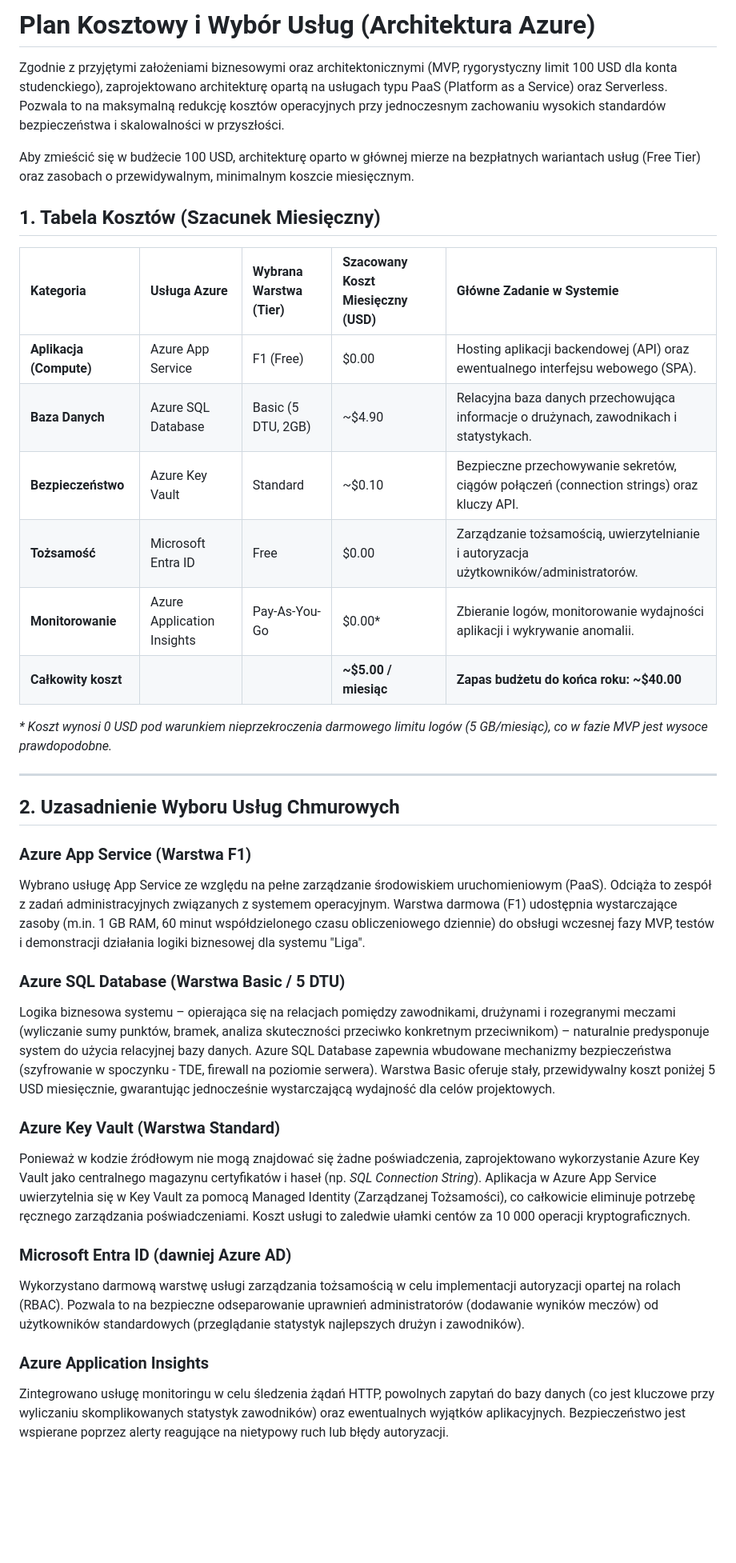
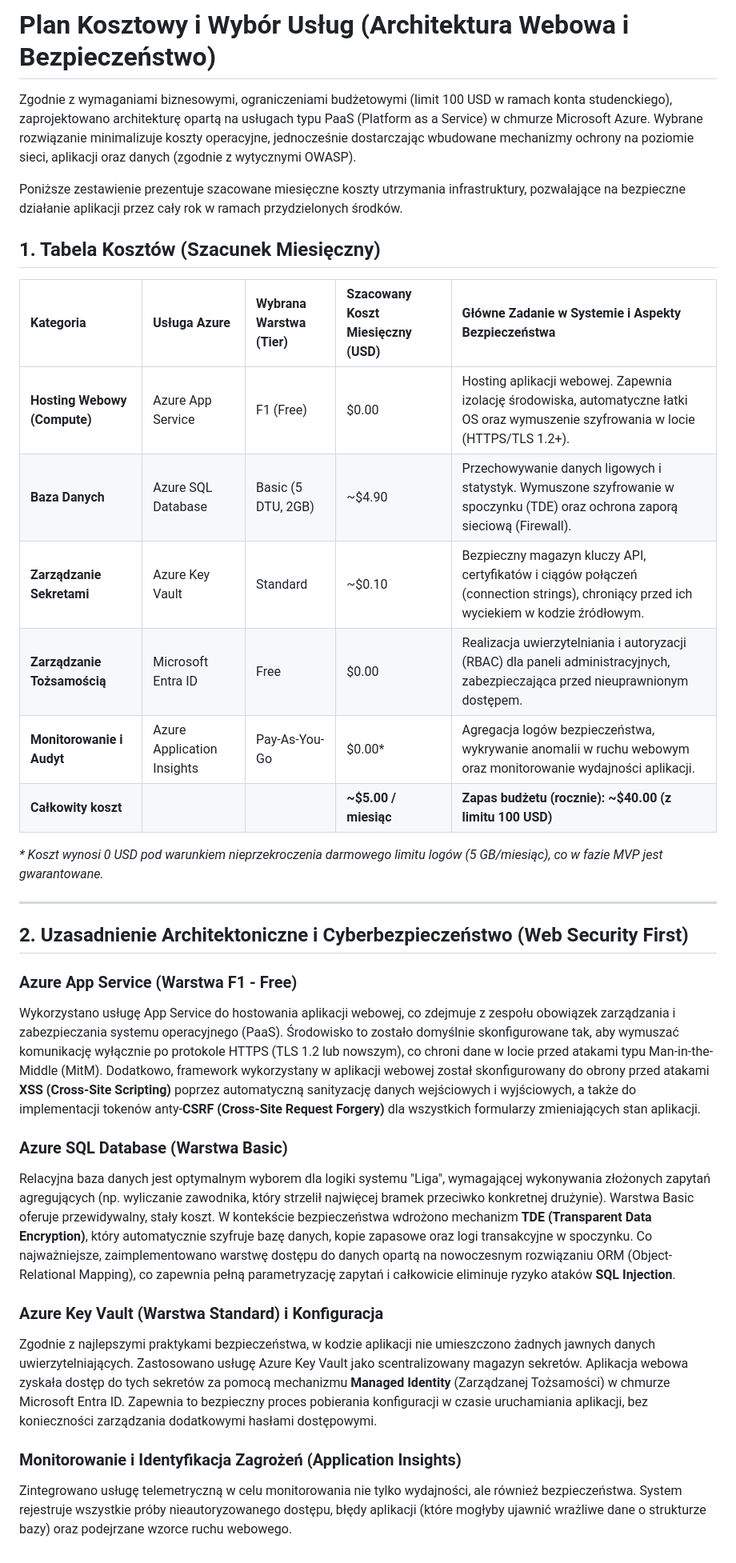
Before and after one commit to M-Roscos/azure-league-management, a Markdown page: documents/plan-kosztowy.md, the part around the change. Shown at 80% size. Rendered like a GitHub page; blank space fills up the shorter version.

```diff
--- a/documents/plan-kosztowy.md
+++ b/documents/plan-kosztowy.md
@@ -1,37 +1,34 @@
-# Plan Kosztowy i Wybór Usług (Architektura Azure)
+# Plan Kosztowy i Wybór Usług (Architektura Webowa i Bezpieczeństwo)
 
-Zgodnie z przyjętymi założeniami biznesowymi oraz architektonicznymi (MVP, rygorystyczny limit 100 USD dla konta studenckiego), zaprojektowano architekturę opartą na usługach typu PaaS (Platform as a Service) oraz Serverless. Pozwala to na maksymalną redukcję kosztów operacyjnych przy jednoczesnym zachowaniu wysokich standardów bezpieczeństwa i skalowalności w przyszłości.
+Zgodnie z wymaganiami biznesowymi, ograniczeniami budżetowymi (limit 100 USD w ramach konta studenckiego), zaprojektowano architekturę opartą na usługach typu PaaS (Platform as a Service) w chmurze Microsoft Azure. Wybrane rozwiązanie minimalizuje koszty operacyjne, jednocześnie dostarczając wbudowane mechanizmy ochrony na poziomie sieci, aplikacji oraz danych (zgodnie z wytycznymi OWASP).
 
-Aby zmieścić się w budżecie 100 USD, architekturę oparto w głównej mierze na bezpłatnych wariantach usług (Free Tier) oraz zasobach o przewidywalnym, minimalnym koszcie miesięcznym.
+Poniższe zestawienie prezentuje szacowane miesięczne koszty utrzymania infrastruktury, pozwalające na bezpieczne działanie aplikacji przez cały rok w ramach przydzielonych środków.
 
 ## 1. Tabela Kosztów (Szacunek Miesięczny)
 
-| Kategoria | Usługa Azure | Wybrana Warstwa (Tier) | Szacowany Koszt Miesięczny (USD) | Główne Zadanie w Systemie |
+| Kategoria | Usługa Azure | Wybrana Warstwa (Tier) | Szacowany Koszt Miesięczny (USD) | Główne Zadanie w Systemie i Aspekty Bezpieczeństwa |
 | :--- | :--- | :--- | :--- | :--- |
-| **Aplikacja (Compute)** | Azure App Service | F1 (Free) | $0.00 | Hosting aplikacji backendowej (API) oraz ewentualnego interfejsu webowego (SPA). |
-| **Baza Danych** | Azure SQL Database | Basic (5 DTU, 2GB) | ~$4.90 | Relacyjna baza danych przechowująca informacje o drużynach, zawodnikach i statystykach. |
-| **Bezpieczeństwo** | Azure Key Vault | Standard | ~$0.10 | Bezpieczne przechowywanie sekretów, ciągów połączeń (connection strings) oraz kluczy API. |
-| **Tożsamość** | Microsoft Entra ID | Free | $0.00 | Zarządzanie tożsamością, uwierzytelnianie i autoryzacja użytkowników/administratorów. |
-| **Monitorowanie** | Azure Application Insights | Pay-As-You-Go | $0.00* | Zbieranie logów, monitorowanie wydajności aplikacji i wykrywanie anomalii. |
-| **Całkowity koszt** | | | **~$5.00 / miesiąc** | **Zapas budżetu do końca roku: ~$40.00** |
+| **Hosting Webowy (Compute)** | Azure App Service | F1 (Free) | $0.00 | Hosting aplikacji webowej. Zapewnia izolację środowiska, automatyczne łatki OS oraz wymuszenie szyfrowania w locie (HTTPS/TLS 1.2+). |
+| **Baza Danych** | Azure SQL Database | Basic (5 DTU, 2GB) | ~$4.90 | Przechowywanie danych ligowych i statystyk. Wymuszone szyfrowanie w spoczynku (TDE) oraz ochrona zaporą sieciową (Firewall). |
+| **Zarządzanie Sekretami** | Azure Key Vault | Standard | ~$0.10 | Bezpieczny magazyn kluczy API, certyfikatów i ciągów połączeń (connection strings), chroniący przed ich wyciekiem w kodzie źródłowym. |
+| **Zarządzanie Tożsamością** | Microsoft Entra ID | Free | $0.00 | Realizacja uwierzytelniania i autoryzacji (RBAC) dla paneli administracyjnych, zabezpieczająca przed nieuprawnionym dostępem. |
+| **Monitorowanie i Audyt** | Azure Application Insights | Pay-As-You-Go | $0.00* | Agregacja logów bezpieczeństwa, wykrywanie anomalii w ruchu webowym oraz monitorowanie wydajności aplikacji. |
+| **Całkowity koszt** | | | **~$5.00 / miesiąc** | **Zapas budżetu (rocznie): ~$40.00 (z limitu 100 USD)** |
 
-*\* Koszt wynosi 0 USD pod warunkiem nieprzekroczenia darmowego limitu logów (5 GB/miesiąc), co w fazie MVP jest wysoce prawdopodobne.*
+*\* Koszt wynosi 0 USD pod warunkiem nieprzekroczenia darmowego limitu logów (5 GB/miesiąc), co w fazie MVP jest gwarantowane.*
 
 ---
 
-## 2. Uzasadnienie Wyboru Usług Chmurowych
+## 2. Uzasadnienie Architektoniczne i Cyberbezpieczeństwo (Web Security First)
 
-### Azure App Service (Warstwa F1)
-Wybrano usługę App Service ze względu na pełne zarządzanie środowiskiem uruchomieniowym (PaaS). Odciąża to zespół z zadań administracyjnych związanych z systemem operacyjnym. Warstwa darmowa (F1) udostępnia wystarczające zasoby (m.in. 1 GB RAM, 60 minut współdzielonego czasu obliczeniowego dziennie) do obsługi wczesnej fazy MVP, testów i demonstracji działania logiki biznesowej dla systemu "Liga".
+### Azure App Service (Warstwa F1 - Free)
+Wykorzystano usługę App Service do hostowania aplikacji webowej, co zdejmuje z zespołu obowiązek zarządzania i zabezpieczania systemu operacyjnego (PaaS). Środowisko to zostało domyślnie skonfigurowane tak, aby wymuszać komunikację wyłącznie po protokole HTTPS (TLS 1.2 lub nowszym), co chroni dane w locie przed atakami typu Man-in-the-Middle (MitM). Dodatkowo, framework wykorzystany w aplikacji webowej został skonfigurowany do obrony przed atakami **XSS (Cross-Site Scripting)** poprzez automatyczną sanityzację danych wejściowych i wyjściowych, a także do implementacji tokenów anty-**CSRF (Cross-Site Request Forgery)** dla wszystkich formularzy zmieniających stan aplikacji.
 
-### Azure SQL Database (Warstwa Basic / 5 DTU)
-Logika biznesowa systemu – opierająca się na relacjach pomiędzy zawodnikami, drużynami i rozegranymi meczami (wyliczanie sumy punktów, bramek, analiza skuteczności przeciwko konkretnym przeciwnikom) – naturalnie predysponuje system do użycia relacyjnej bazy danych. Azure SQL Database zapewnia wbudowane mechanizmy bezpieczeństwa (szyfrowanie w spoczynku - TDE, firewall na poziomie serwera). Warstwa Basic oferuje stały, przewidywalny koszt poniżej 5 USD miesięcznie, gwarantując jednocześnie wystarczającą wydajność dla celów projektowych.
+### Azure SQL Database (Warstwa Basic)
+Relacyjna baza danych jest optymalnym wyborem dla logiki systemu "Liga", wymagającej wykonywania złożonych zapytań agregujących (np. wyliczanie zawodnika, który strzelił najwięcej bramek przeciwko konkretnej drużynie). Warstwa Basic oferuje przewidywalny, stały koszt. W kontekście bezpieczeństwa wdrożono mechanizm **TDE (Transparent Data Encryption)**, który automatycznie szyfruje bazę danych, kopie zapasowe oraz logi transakcyjne w spoczynku. Co najważniejsze, zaimplementowano warstwę dostępu do danych opartą na nowoczesnym rozwiązaniu ORM (Object-Relational Mapping), co zapewnia pełną parametryzację zapytań i całkowicie eliminuje ryzyko ataków **SQL Injection**.
 
-### Azure Key Vault (Warstwa Standard)
-Ponieważ w kodzie źródłowym nie mogą znajdować się żadne poświadczenia, zaprojektowano wykorzystanie Azure Key Vault jako centralnego magazynu certyfikatów i haseł (np. *SQL Connection String*). Aplikacja w Azure App Service uwierzytelnia się w Key Vault za pomocą Managed Identity (Zarządzanej Tożsamości), co całkowicie eliminuje potrzebę ręcznego zarządzania poświadczeniami. Koszt usługi to zaledwie ułamki centów za 10 000 operacji kryptograficznych.
+### Azure Key Vault (Warstwa Standard) i Konfiguracja
+Zgodnie z najlepszymi praktykami bezpieczeństwa, w kodzie aplikacji nie umieszczono żadnych jawnych danych uwierzytelniających. Zastosowano usługę Azure Key Vault jako scentralizowany magazyn sekretów. Aplikacja webowa zyskała dostęp do tych sekretów za pomocą mechanizmu **Managed Identity** (Zarządzanej Tożsamości) w chmurze Microsoft Entra ID. Zapewnia to bezpieczny proces pobierania konfiguracji w czasie uruchamiania aplikacji, bez konieczności zarządzania dodatkowymi hasłami dostępowymi.
 
-### Microsoft Entra ID (dawniej Azure AD)
-Wykorzystano darmową warstwę usługi zarządzania tożsamością w celu implementacji autoryzacji opartej na rolach (RBAC). Pozwala to na bezpieczne odseparowanie uprawnień administratorów (dodawanie wyników meczów) od użytkowników standardowych (przeglądanie statystyk najlepszych drużyn i zawodników).
-
-### Azure Application Insights
-Zintegrowano usługę monitoringu w celu śledzenia żądań HTTP, powolnych zapytań do bazy danych (co jest kluczowe przy wyliczaniu skomplikowanych statystyk zawodników) oraz ewentualnych wyjątków aplikacyjnych. Bezpieczeństwo jest wspierane poprzez alerty reagujące na nietypowy ruch lub błędy autoryzacji.
+### Monitorowanie i Identyfikacja Zagrożeń (Application Insights)
+Zintegrowano usługę telemetryczną w celu monitorowania nie tylko wydajności, ale również bezpieczeństwa. System rejestruje wszystkie próby nieautoryzowanego dostępu, błędy aplikacji (które mogłyby ujawnić wrażliwe dane o strukturze bazy) oraz podejrzane wzorce ruchu webowego.
```
